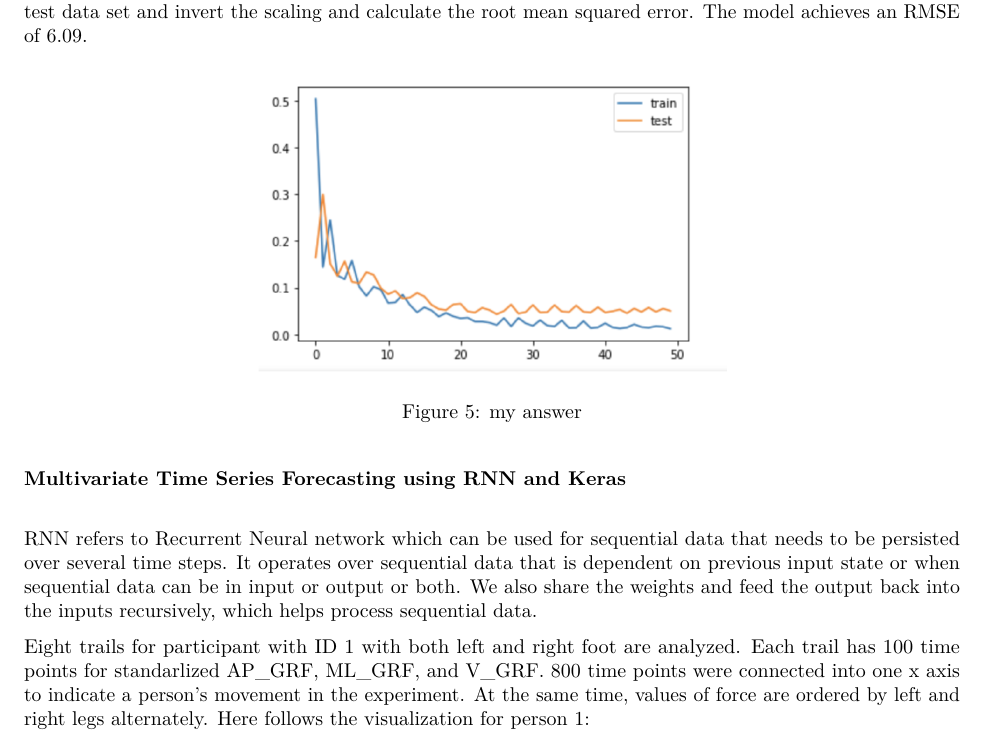
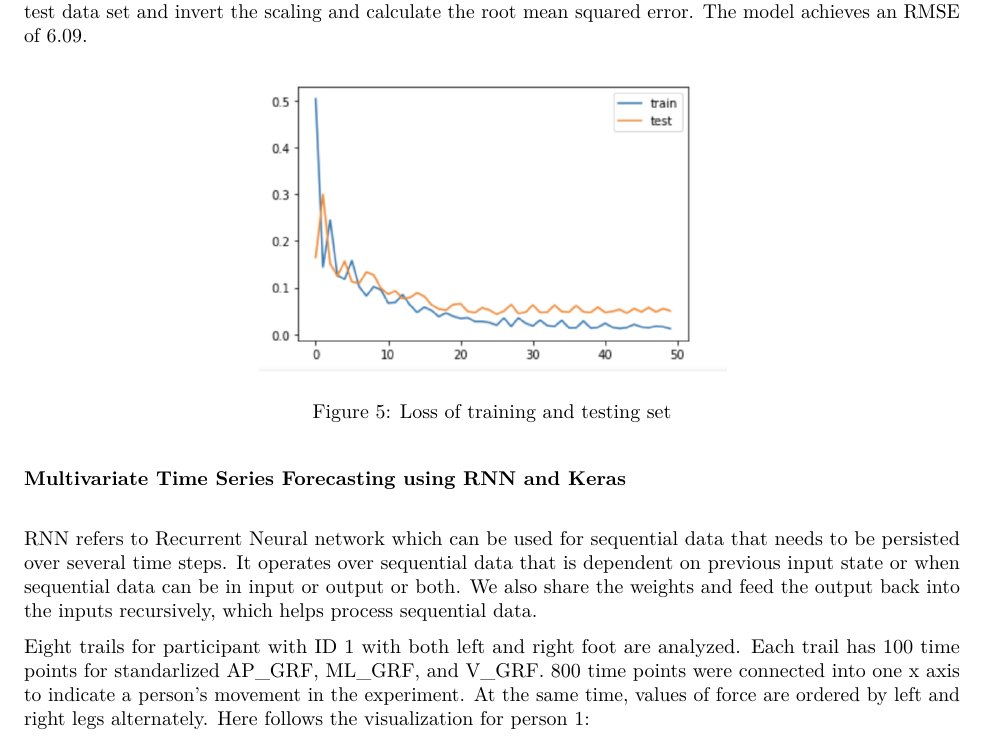
Before and after one commit to christinasuntong/MA-679-PT-Project, an R Markdown document (Report.Rmd): part of page 4 of 5, cut so that both start at the same text. Rendered offline with R 4.5, knitr and Pandoc, then LaTeX, with nearby package versions.

Commit message:
Update Report.Rmd

```diff
--- a/Report.Rmd
+++ b/Report.Rmd
@@ -64,7 +64,7 @@ From the plot we find that the test loss is not greater than "reconstruction err
 
 In the prediction part,we firstly used LSTM model for multivariate time series forecasting. We transform the raw data set into something we can use for time series forecasting. We make a forecast and rescale the result back into the original units. Here we use ML_GRFx_stance data set to make prediction. We frame the data set as a supervised learning problem and also we normalize the input variables. We split the prepared data set into train and test sets. Then split the train and test sets into input and output variables. We define LSTM with 50 neurons in the first hidden layer and 1 neuron in the output layer for predicting. We use Mean Absolute Error loss function to keep track of both training and test loss. We can see the test loss drops below training loss, which means overfitting.Finally we evaluate the model. We combine the forecast with the test data set and invert the scaling and calculate the root mean squared error. The model achieves an RMSE of 6.09.
 
-![my answer](LSTM-forecast.png){width=50%}
+![Loss of training and testing set](LSTM-forecast.png){width=50%}
 
 #### Multivariate Time Series Forecasting using RNN and Keras
 \
```
